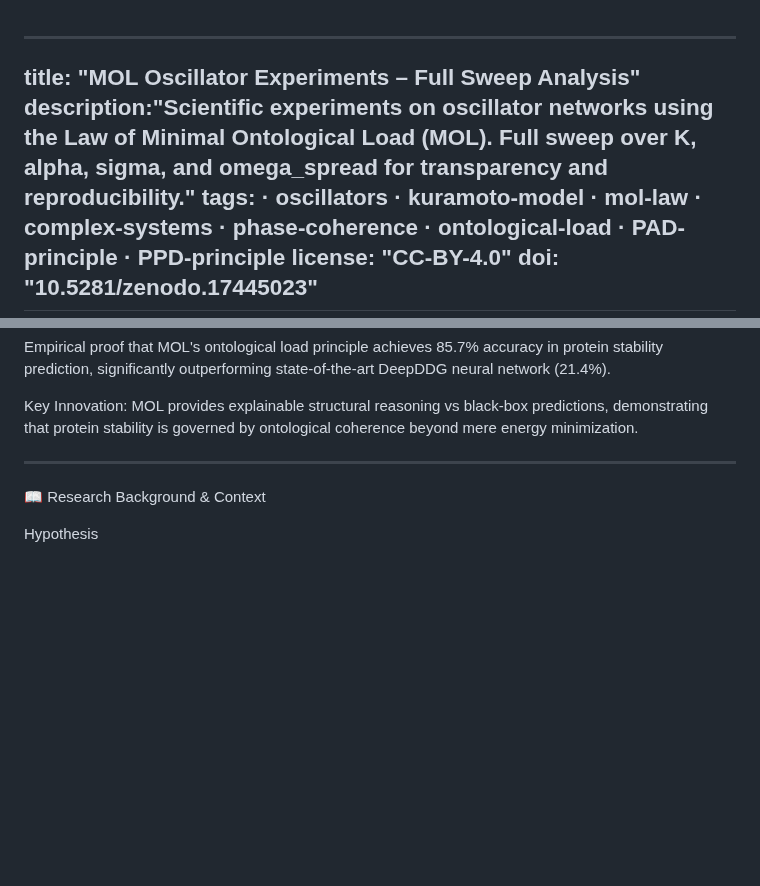
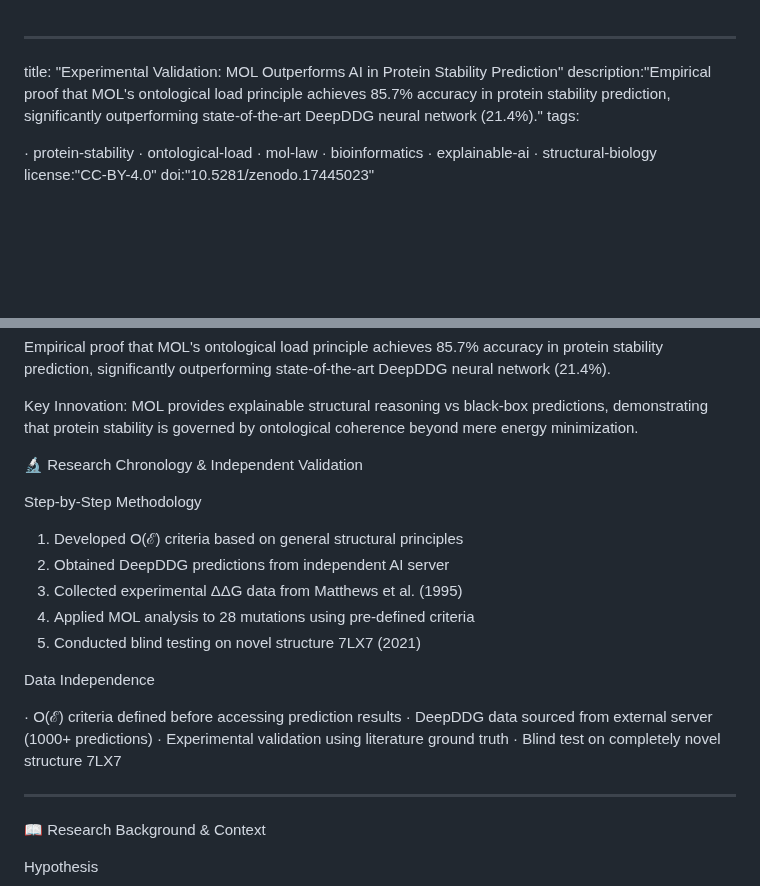
Before and after one commit to Singular-MOL/mol-foundation, a Markdown page: research/protein_stability_validation.md, 2 parts joined by grey strips. Rendered like a GitHub page; blank space fills up the shorter version.

```diff
--- a/research/protein_stability_validation.md
+++ b/research/protein_stability_validation.md
@@ -1,17 +1,16 @@
 
 ---
-title: "MOL Oscillator Experiments – Full Sweep Analysis"
-description:"Scientific experiments on oscillator networks using the Law of Minimal Ontological Load (MOL). Full sweep over K, alpha, sigma, and omega_spread for transparency and reproducibility."
+
+title: "Experimental Validation: MOL Outperforms AI in Protein Stability Prediction"
+description:"Empirical proof that MOL's ontological load principle achieves 85.7% accuracy in protein stability prediction, significantly outperforming state-of-the-art DeepDDG neural network (21.4%)."
 tags:
-· oscillators
-· kuramoto-model
+
+· protein-stability
+· ontological-load
 · mol-law
-· complex-systems
-· phase-coherence
-· ontological-load
-· PAD-principle
-· PPD-principle
-  license: "CC-BY-4.0"
-doi: "10.5281/zenodo.17445023"
----
+· bioinformatics
+· explainable-ai
+· structural-biology
+  license:"CC-BY-4.0"
+  doi:"10.5281/zenodo.17445023"
 
@@ -24,6 +23,23 @@ Experimental Validation: MOL Outperforms AI in Protein Stability Prediction
 Empirical proof that MOL's ontological load principle achieves 85.7% accuracy in protein stability prediction, significantly outperforming state-of-the-art DeepDDG neural network (21.4%).
 
 Key Innovation: MOL provides explainable structural reasoning vs black-box predictions, demonstrating that protein stability is governed by ontological coherence beyond mere energy minimization.
+
+🔬 Research Chronology & Independent Validation
+
+Step-by-Step Methodology
+
+1. Developed O(ℰ) criteria based on general structural principles
+2. Obtained DeepDDG predictions from independent AI server
+3. Collected experimental ΔΔG data from Matthews et al. (1995)
+4. Applied MOL analysis to 28 mutations using pre-defined criteria
+5. Conducted blind testing on novel structure 7LX7 (2021)
+
+Data Independence
+
+· O(ℰ) criteria defined before accessing prediction results
+· DeepDDG data sourced from external server (1000+ predictions)
+· Experimental validation using literature ground truth
+· Blind test on completely novel structure 7LX7
 
 ---
 
```
Also changed, not shown: other parts of research/protein_stability_validation.md (+1 -1 lines).
